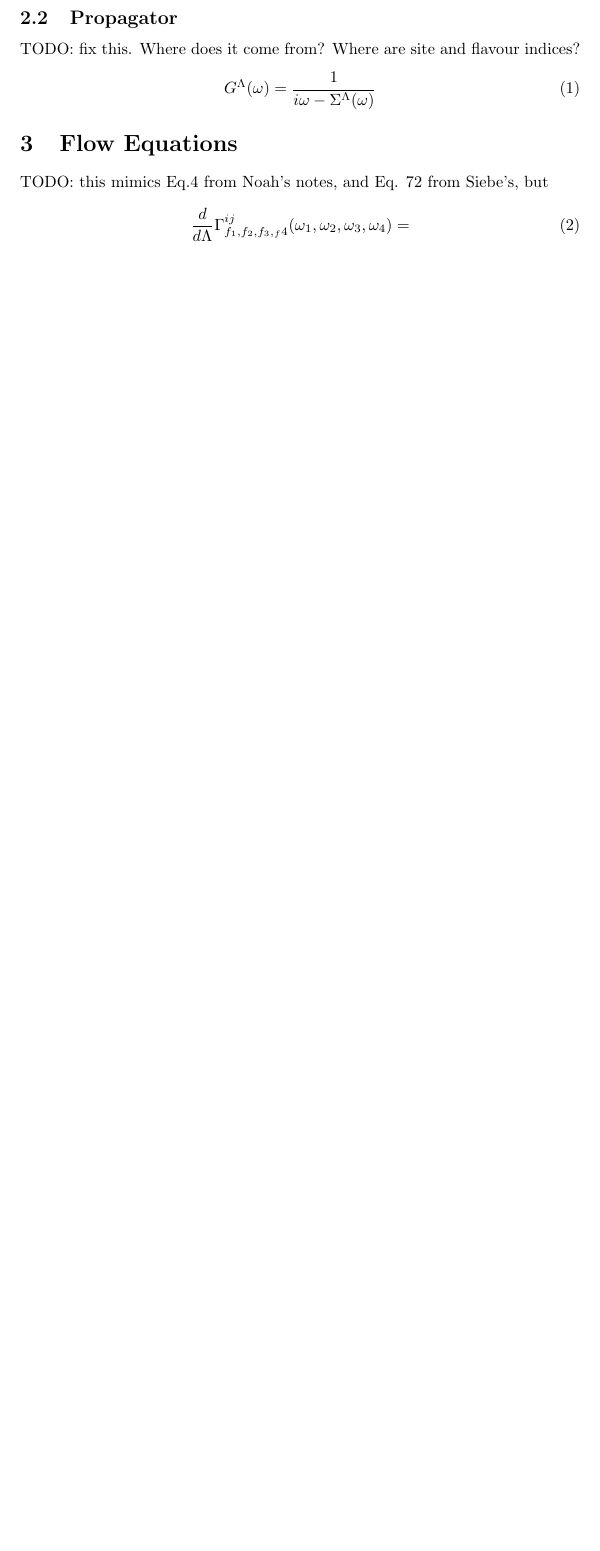
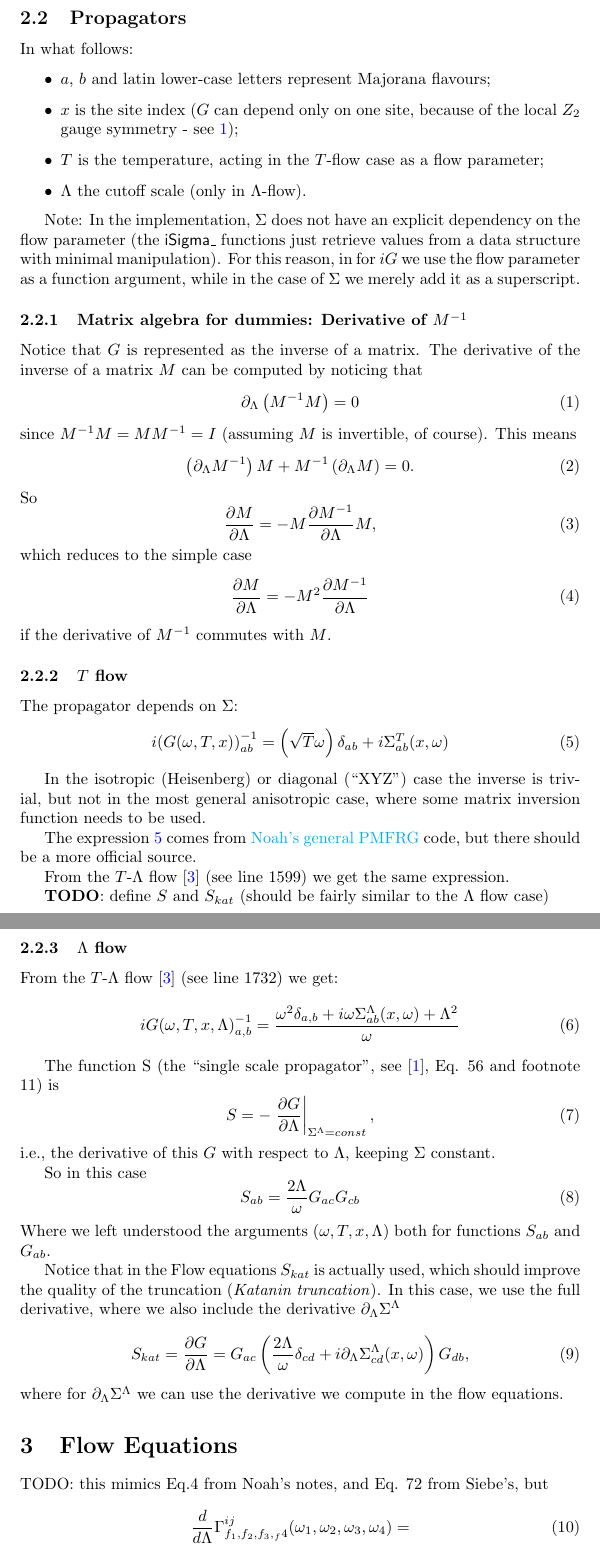
Before and after one commit to mmesiti/PMFRGPlayground.jl, a LaTeX document (doc/notes.tex): part of page 2 of 3 before the commit and two parts of pages 2 and 3 of 4 after it, the two joined at a grey line, cut at the place of the change, the shorter picture padded with empty space. Compiled offline with pdfLaTeX.

Commit message:
Notes: propagator (G,S, S_kat), T-flow not done

```diff
--- a/doc/notes.tex
+++ b/doc/notes.tex
@@ -75,13 +76,96 @@ so we will use the meaning of the multiindices
 described above
 to translate equations to the dumbest, most explicit form.
 
-\subsection{Propagator}
+\subsection{Propagators}
 
-TODO: fix this. Where does it come from? Where are site and flavour indices?
+In what follows:
+\begin{itemize}
+\item $a$, $b$ and latin lower-case letters represent Majorana flavours;
+\item $x$ is the site index ($G$ can depend only on one site, because of the local $Z_2$ gauge symmetry - see \ref{PFFRGReview});
+\item $T$ is the temperature, acting in the $T$-flow case as a flow parameter;
+\item $\Lambda$ the cutoff scale (only in $\Lambda$-flow).
+\end{itemize}
+
+Note: In the implementation, $\Sigma$ does not have an explicit dependency on the flow parameter
+(the \textsf{iSigma\_} functions just retrieve values from a data structure with
+minimal manipulation).
+For this reason,
+in for $iG$ we use the flow parameter as a function argument,
+while in the case of $\Sigma$ we merely add it as a superscript.
+
+
+\subsubsection{Matrix algebra for dummies: Derivative of $M^{-1}$}
+Notice that $G$ is represented as the inverse of a matrix.
+The derivative of the inverse of a matrix $M$ can be computed by noticing that
 \begin{equation}
-  G^\Lambda (\omega) = \frac{1}{i\omega - \Sigma^\Lambda(\omega)}
+  \partial_\Lambda\left(M^{-1}M\right) = 0
+\end{equation}
+since $M^{-1}M = M M^{-1} = I$ (assuming $M$ is invertible, of course).
+This means
+\begin{equation}
+  \left(\partial_\Lambda M^{-1}\right)  M + M^{-1}\left(\partial_\Lambda M\right) = 0 .
+\end{equation}
+So
+\begin{equation}
+  \label{derivinv}
+ \frac{\partial M}{\partial \Lambda} = - M \frac{\partial M^{-1}}{\partial \Lambda}  M,
+\end{equation}
+which reduces to the simple case
+\begin{equation}
+ \frac{\partial M}{\partial \Lambda} = - M^2 \frac{\partial M^{-1}}{\partial \Lambda}
+\end{equation}
+if the derivative of $M^{-1}$ commutes with $M$.
+
+
+\subsubsection{$T$ flow}
+The propagator depends on $\Sigma$:
+\begin{equation}
+  \label{g-tflow-general}
+  i{(G(\omega,T,x))}^{-1}_{ab} = \left(\sqrt{T} \omega\right) \delta_{ab} +  i\Sigma^T_{ab}(x,\omega)
 \end{equation}
 
+
+In the isotropic (Heisenberg) or diagonal (``XYZ'') case
+the inverse is trivial, but not in the most general anisotropic case,
+where some matrix inversion function needs to be used.
+
+The expression \ref{g-tflow-general} comes from \href{https://github.com/NoahHassan/pmfrg\_xyz/blob/1824a2bf7811b5276eee6d8d7f40087b5d8a4c15/src/PMFRG_general.jl\#L146-L159}{Noah's general PMFRG}
+code, but there should be a more official source.
+
+From the $T$-$\Lambda$ flow [\ref{PMFRGXYZTLambda}] (see line 1599) we get the same expression.
+
+\textbf{TODO}: define $S$ and $S_{kat}$ (should be fairly similar to the $\Lambda$ flow case)
+
+\subsubsection{$\Lambda$ flow}
+
+From the $T$-$\Lambda$ flow [\ref{PMFRGXYZTLambda}] (see line 1732) we get:
+\begin{equation}
+  iG{(\omega,T,x,\Lambda)}^{-1}_{a,b} = \frac{\omega^2 \delta_{a,b} + i \omega \Sigma^\Lambda_{ab}(x,\omega) + \Lambda^2}{\omega}
+\end{equation}
+
+The function S (the ``single scale propagator'', see [\ref{PFFRGReview}], Eq. 56 and footnote 11)
+is
+\begin{equation}
+  S = -\left. \frac{\partial G}{\partial \Lambda} \right|_{\Sigma^\Lambda = const} ,
+\end{equation}
+i.e., the derivative of this $G$ with respect to $\Lambda$, keeping $\Sigma$ constant.
+
+
+So in this case
+\begin{equation}
+  S_{ab} = \frac{2\Lambda}{\omega} G_{ac} G_{cb}
+\end{equation}
+Where we left understood the arguments $(\omega,T,x,\Lambda)$ both for functions $S_{ab}$ and $G_{ab}$.
+
+Notice that in the Flow equations $S_{kat}$ is actually used,
+which should improve the quality of the truncation (\emph{Katanin truncation}).
+In this case, we use the full derivative,
+where we also include the derivative $\partial_\Lambda \Sigma^\Lambda$
+
+\begin{equation}
+  S_{kat} = \frac{\partial G}{\partial \Lambda} = G_{ac} \left( \frac{2\Lambda}{\omega}\delta_{cd}  +i \partial_\Lambda \Sigma_{cd}^\Lambda(x,\omega)\right)G_{db},
+\end{equation}
+where for $\partial_\Lambda \Sigma^\Lambda$ we can use the derivative we compute in the flow equations.
 
 \section{Flow Equations}
 TODO: this mimics Eq.4 from Noah's notes, and Eq. 72 from Siebe's,
```
Also changed, not shown: doc/Makefile, doc/notes.tex (7 more changed lines).
